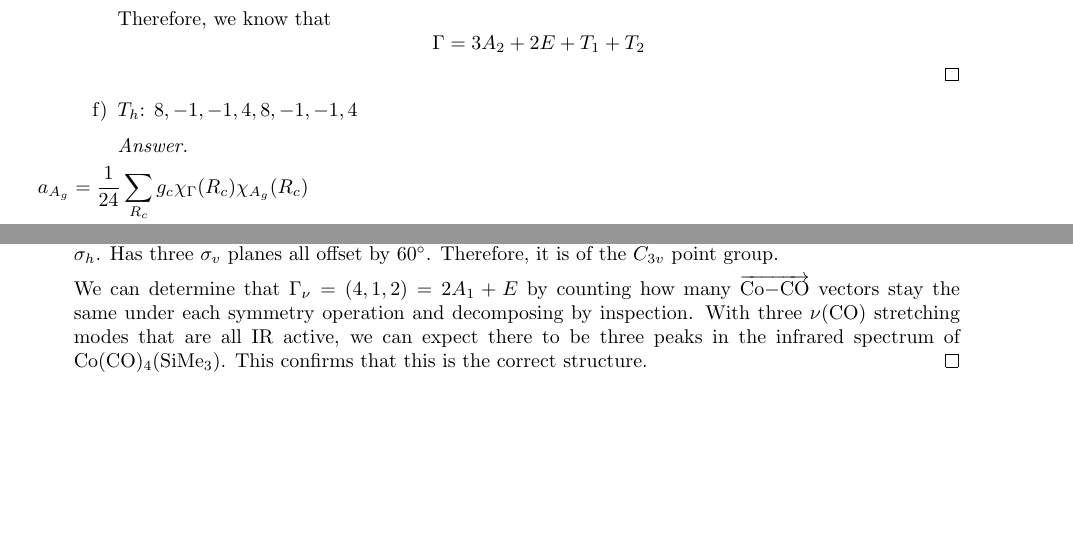
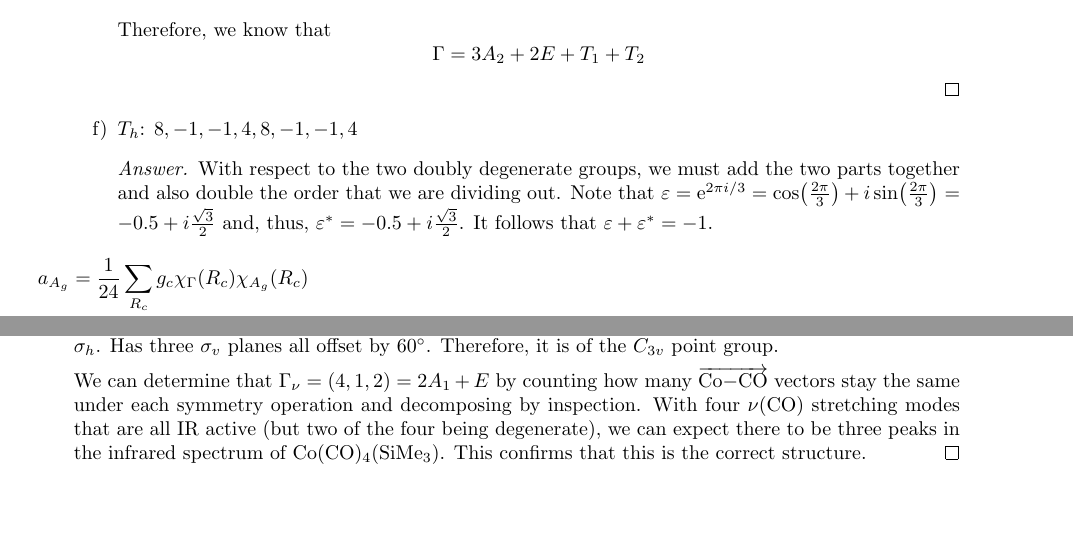
Before and after one commit to shadypuck/CHEM20100Notes, a LaTeX problem sheet (PSets/psets.tex, which reads PSets/PSet2/pset2.tex): two parts of pages 15 and 18 of 23, joined at a grey line, cut so that both start at the same text. Compiled offline with pdfLaTeX.

Commit message:
Problem Set 2 (corrected)

```diff
--- a/PSets/PSet2/pset2.tex
+++ b/PSets/PSet2/pset2.tex
@@ -147,6 +147,7 @@
         \end{proof}
         \item $T_h$: $8,-1,-1,4,8,-1,-1,4$
         \begin{proof}[Answer]
+            With respect to the two doubly degenerate groups, we must add the two parts together and also double the order that we are dividing out. Note that $\varepsilon=\e[2\pi i/3]=\cos(\frac{2\pi}{3})+i\sin(\frac{2\pi}{3})=-0.5+i\frac{\sqrt{3}}{2}$ and, thus, $\varepsilon^*=-0.5+i\frac{\sqrt{3}}{2}$. It follows that $\varepsilon+\varepsilon^*=-1$.
             \begin{align*}
                 \hspace{-4em}a_{A_g} &= \frac{1}{24}\sum_{R_c}g_c\chi_\Gamma(R_c)\chi_{A_g}(R_c)\\
                 \hspace{-4em}&= \frac{1}{24}[(1)(8)(1)+(4)(-1)(1)+(4)(-1)(1)+(3)(4)(1)+(1)(8)(1)+(4)(-1)(1)+(4)(-1)(1)+(3)(4)(1)]\\
@@ -358,7 +359,7 @@
         The structure in Figure \ref{fig:structure-CoCO4SiMe3a}: Not high or low symmetry. Has a $C_2$ axis. No perpendicular $C_2$ axes. No $\sigma_h$. Has two perpendicular $\sigma_v$ planes. Therefore, it is of the $C_{2v}$ point group.\par
         We can determine that $\Gamma_\nu=(4,0,2,2)=2A_1+B_1+B_2$ by counting how many $\overrightarrow{\ce{Co-CO}}$ vectors stay the same under each symmetry operation and decomposing by inspection. With four stretching modes that are all IR active, we can expect there to be four peaks in the infrared spectrum of \ce{Co(CO)4(SiMe3)}. Therefore, this is not the correct structure.\par\medskip
         The structure in Figure \ref{fig:structure-CoCO4SiMe3b}: Not high or low symmetry. Has a $C_3$ axis. No perpendicular $C_2$ axes. No $\sigma_h$. Has three $\sigma_v$ planes all offset by $\ang{60}$. Therefore, it is of the $C_{3v}$ point group.\par
-        We can determine that $\Gamma_\nu=(4,1,2)=2A_1+E$ by counting how many $\overrightarrow{\ce{Co-CO}}$ vectors stay the same under each symmetry operation and decomposing by inspection. With three $\nu(\ce{CO})$ stretching modes that are all IR active, we can expect there to be three peaks in the infrared spectrum of \ce{Co(CO)4(SiMe3)}. This confirms that this is the correct structure.
+        We can determine that $\Gamma_\nu=(4,1,2)=2A_1+E$ by counting how many $\overrightarrow{\ce{Co-CO}}$ vectors stay the same under each symmetry operation and decomposing by inspection. With four $\nu(\ce{CO})$ stretching modes that are all IR active (but two of the four being degenerate), we can expect there to be three peaks in the infrared spectrum of \ce{Co(CO)4(SiMe3)}. This confirms that this is the correct structure.
     \end{proof}
     \newpage
     \item Determine the number and symmetry types of normal vibrations in the following molecules:
```
Also changed, not shown: PSets/PSet2/pset2.pdf, PSets/psets.pdf.
